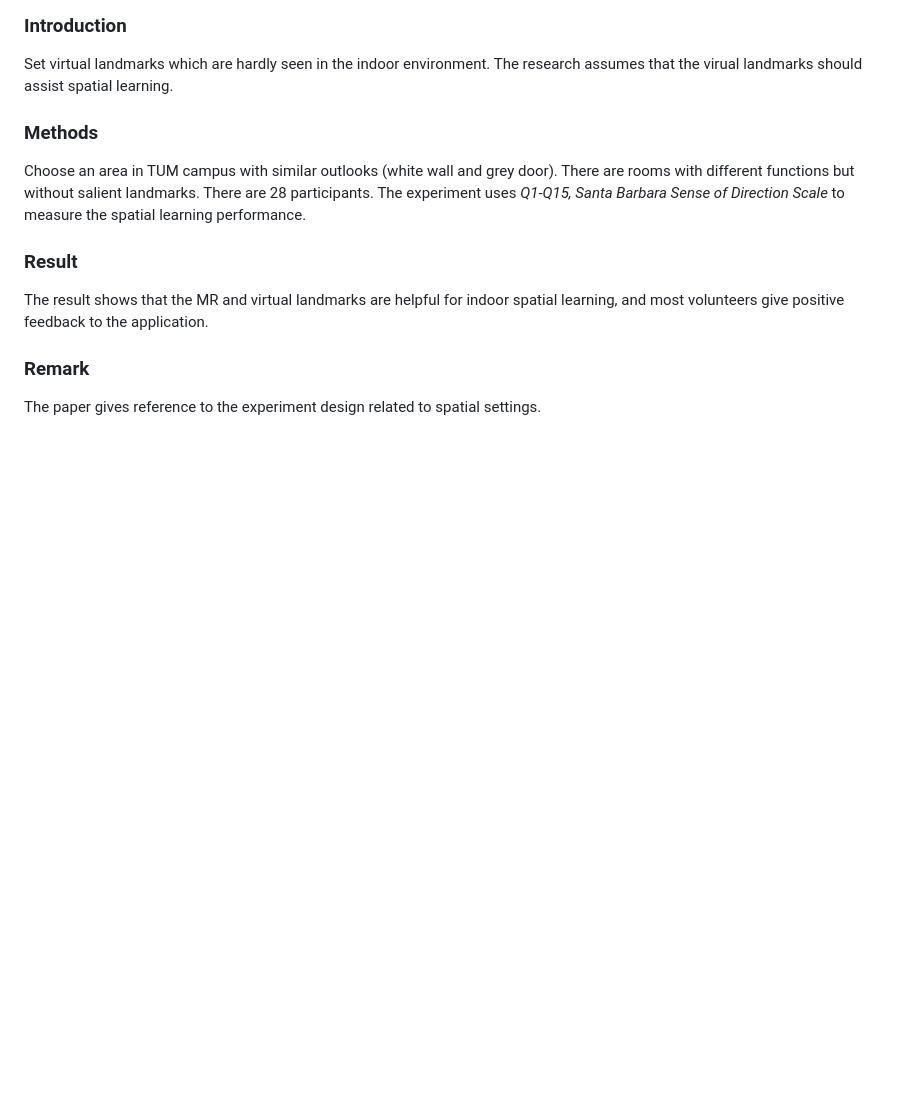
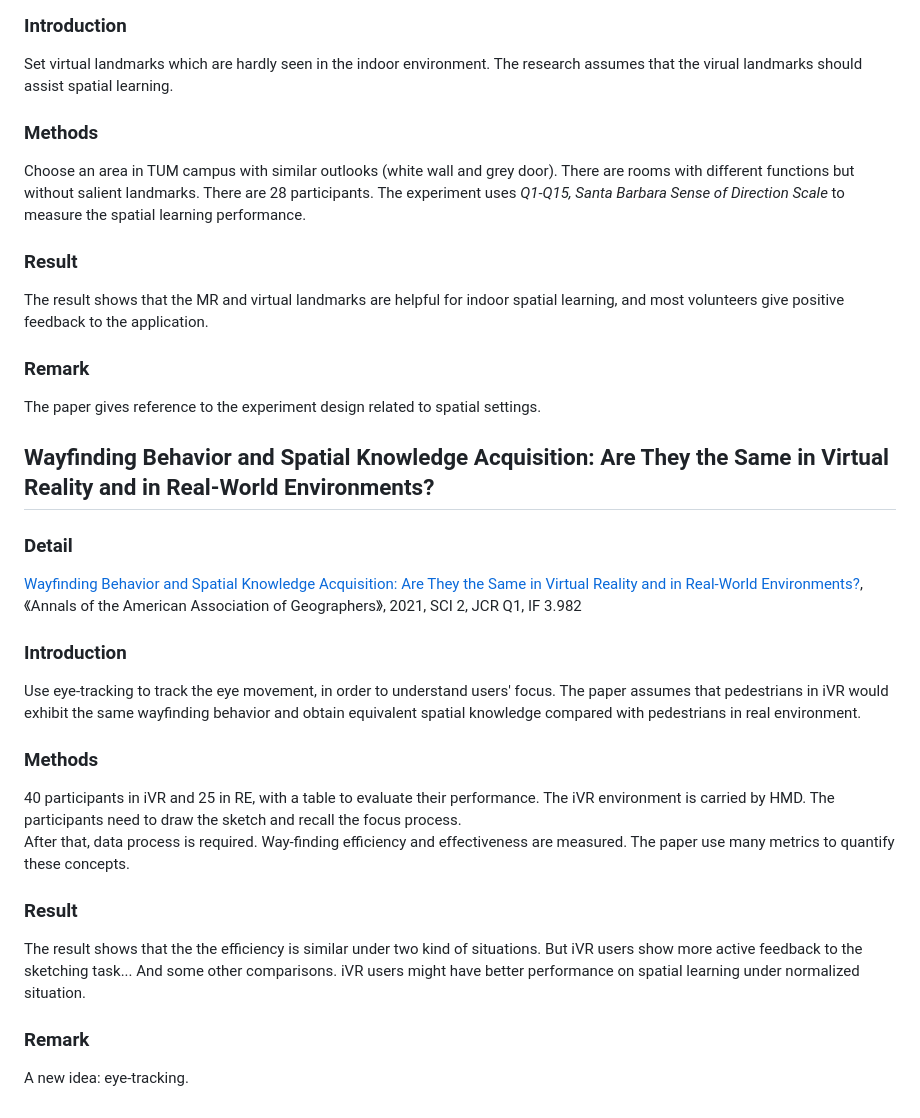
Before and after one commit to hinczhang/GraduteThesis_Master, a Markdown page: Papers/README.md, the part around the change. Drawn GitHub-style; blank space fills up the shorter version.

Commit message:
daily update

```diff
--- a/Papers/README.md
+++ b/Papers/README.md
@@ -138,3 +138,15 @@ Choose an area in TUM campus with similar outlooks (white wall and grey door). T
 The result shows that the MR and virtual landmarks are helpful for indoor spatial learning, and most volunteers give positive feedback to the application.
 ### Remark
 The paper gives reference to the experiment design related to spatial settings.
+## Wayfinding Behavior and Spatial Knowledge Acquisition: Are They the Same in Virtual Reality and in Real-World Environments?
+### Detail
+[Wayfinding Behavior and Spatial Knowledge Acquisition: Are They the Same in Virtual Reality and in Real-World Environments?](https://github.com/hinczhang/GraduteThesis_Master/blob/main/Papers/BingLiu/Wayfinding%20Behavior%20and%20Spatial%20Knowledge%20Acquisition_Are%20They%20the%20Same%20in%20Virtual%20Reality%20%20and%20in%20Real-World%20Environments.pdf), 《Annals of the American Association of Geographers》, 2021, SCI 2, JCR Q1, IF 3.982
+### Introduction
+Use eye-tracking to track the eye movement, in order to understand users' focus. The paper assumes that pedestrians in iVR would exhibit the same wayfinding behavior and obtain equivalent spatial knowledge compared with pedestrians in real environment.
+### Methods
+40 participants in iVR and 25 in RE, with a table to evaluate their performance. The iVR environment is carried by HMD. The participants need to draw the sketch and recall the focus process.
+After that, data process is required. Way-finding efficiency and effectiveness are measured. The paper use many metrics to quantify these concepts.
+### Result
+The result shows that the the efficiency is similar under two kind of situations. But iVR users show more active feedback to the sketching task... And some other comparisons. iVR users might have better performance on spatial learning under normalized situation.
+### Remark
+A new idea: eye-tracking.
```
